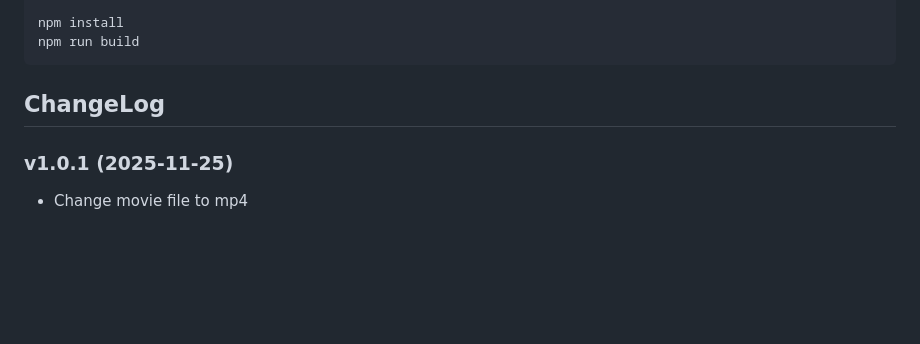
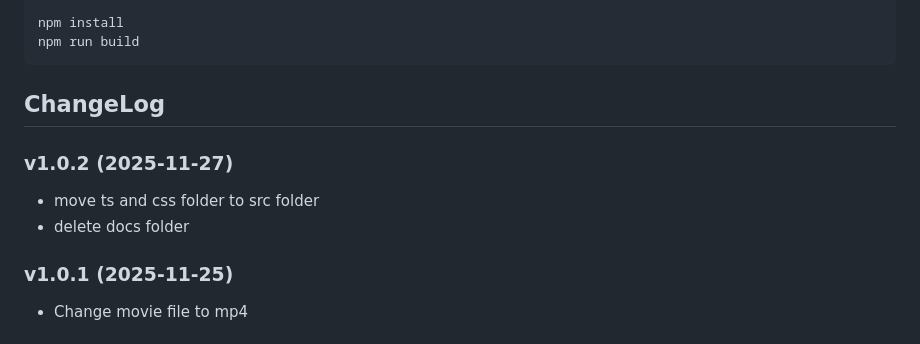
Before and after one commit to toshi-ara/sim-bioassay, a Markdown page: README.md, the part around the change. Rendered like a GitHub page; blank space fills up the shorter version.

```diff
--- a/README.md
+++ b/README.md
@@ -116,6 +116,10 @@ npm run build
 
 
 ## ChangeLog
+### v1.0.2 (2025-11-27)
+- move ts and css folder to src folder
+- delete docs folder
+
 ### v1.0.1 (2025-11-25)
 - Change movie file to mp4
 
```
Also changed, not shown: README-ja.md (+4 -0 lines).
